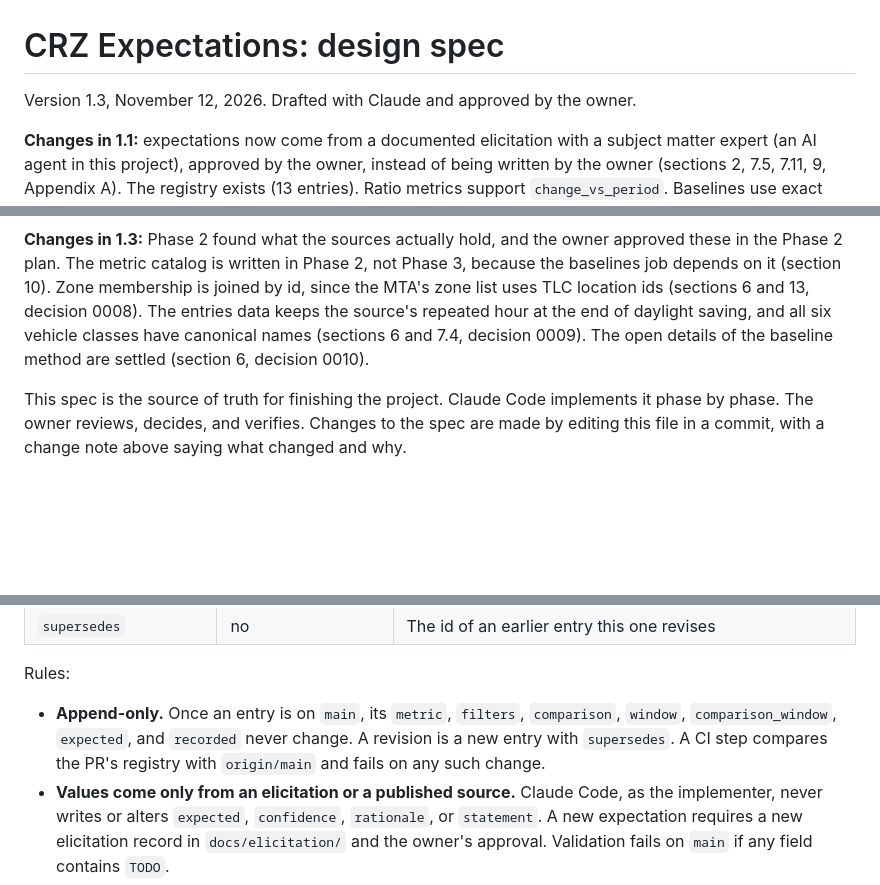
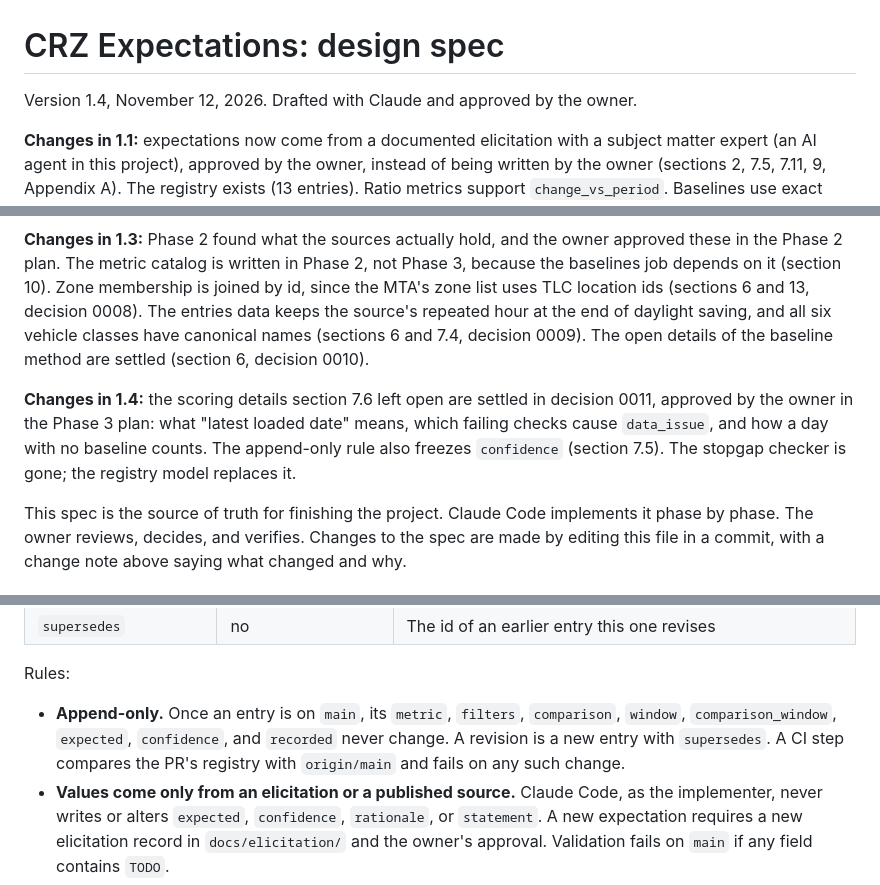
Before and after one commit to bobby-101010/crz-expectations, a Markdown page: docs/SPEC.md, 3 parts joined by grey strips. GitHub-like rendering; blank space fills up the shorter version.

Commit message:
Record the scoring rules and first verdicts (decision 0011, spec 1.4)
Co-Authored-By: Claude Fable 5.2 <noreply@anthropic.com>

```diff
--- a/docs/SPEC.md
+++ b/docs/SPEC.md
@@ -1,12 +1,14 @@
 # CRZ Expectations: design spec
 
-Version 1.3, November 12, 2026. Drafted with Claude and approved by the owner.
+Version 1.4, November 12, 2026. Drafted with Claude and approved by the owner.
 
 **Changes in 1.1:** expectations now come from a documented elicitation with a subject matter expert (an AI agent in this project), approved by the owner, instead of being written by the owner (sections 2, 7.5, 7.11, 9, Appendix A). The registry exists (13 entries). Ratio metrics support `change_vs_period`. Baselines use exact percentiles. Vehicle classes use canonical labels.
 
 **Changes in 1.2:** the AI log is private. It is the owner's working record, kept in `docs/ai-log.md` on the owner's machine and never committed, linked, or published (sections 1, 7.8, 9, 10, 11, Appendix A). Spec changes are recorded in these change notes instead of the log. Automated, statistically derived expectations are named as future work (section 12).
 
 **Changes in 1.3:** Phase 2 found what the sources actually hold, and the owner approved these in the Phase 2 plan. The metric catalog is written in Phase 2, not Phase 3, because the baselines job depends on it (section 10). Zone membership is joined by id, since the MTA's zone list uses TLC location ids (sections 6 and 13, decision 0008). The entries data keeps the source's repeated hour at the end of daylight saving, and all six vehicle classes have canonical names (sections 6 and 7.4, decision 0009). The open details of the baseline method are settled (section 6, decision 0010).
+
+**Changes in 1.4:** the scoring details section 7.6 left open are settled in decision 0011, approved by the owner in the Phase 3 plan: what "latest loaded date" means, which failing checks cause `data_issue`, and how a day with no baseline counts. The append-only rule also freezes `confidence` (section 7.5). The stopgap checker is gone; the registry model replaces it.
 
 This spec is the source of truth for finishing the project. Claude Code implements it phase by phase. The owner reviews, decides, and verifies. Changes to the spec are made by editing this file in a commit, with a change note above saying what changed and why.
 
@@ -342,7 +344,7 @@ The registry was created on November 11, 2026 through the elicitation in section
 
 Rules:
 
-- **Append-only.** Once an entry is on `main`, its `metric`, `filters`, `comparison`, `window`, `comparison_window`, `expected`, and `recorded` never change. A revision is a new entry with `supersedes`. A CI step compares the PR's registry with `origin/main` and fails on any such change.
+- **Append-only.** Once an entry is on `main`, its `metric`, `filters`, `comparison`, `window`, `comparison_window`, `expected`, `confidence`, and `recorded` never change. A revision is a new entry with `supersedes`. A CI step compares the PR's registry with `origin/main` and fails on any such change.
 - **Values come only from an elicitation or a published source.** Claude Code, as the implementer, never writes or alters `expected`, `confidence`, `rationale`, or `statement`. A new expectation requires a new elicitation record in `docs/elicitation/` and the owner's approval. Validation fails on `main` if any field contains `TODO`.
 - **What the registry holds now:**
   - 1 `official` entry: the 13.4% projection, marked not measurable, with the reported 11% as context.
```
Also changed, not shown: other parts of docs/SPEC.md (+2 -0 lines), docs/decisions/0011-scoring-rules.md (added, +41 -0 lines).
